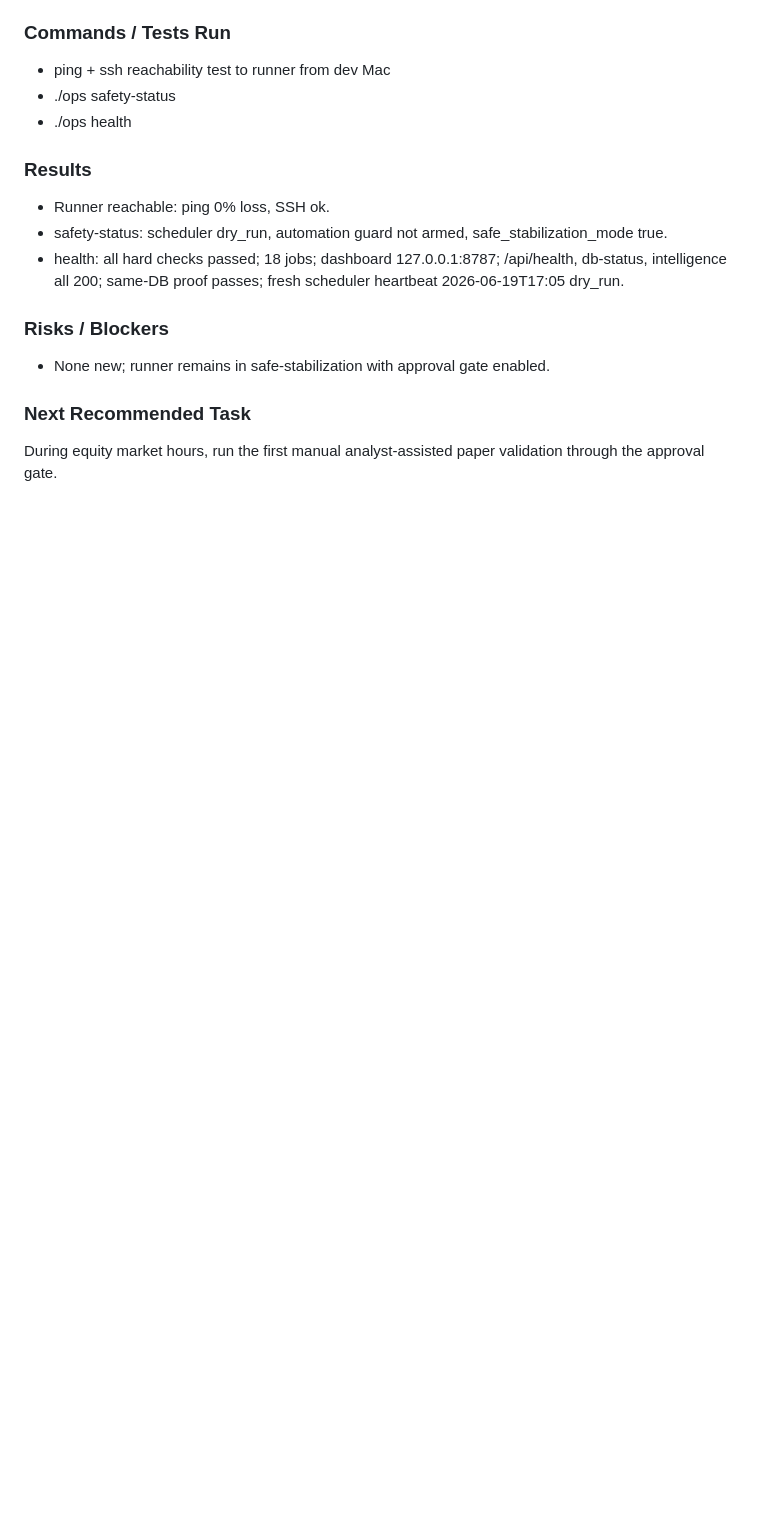
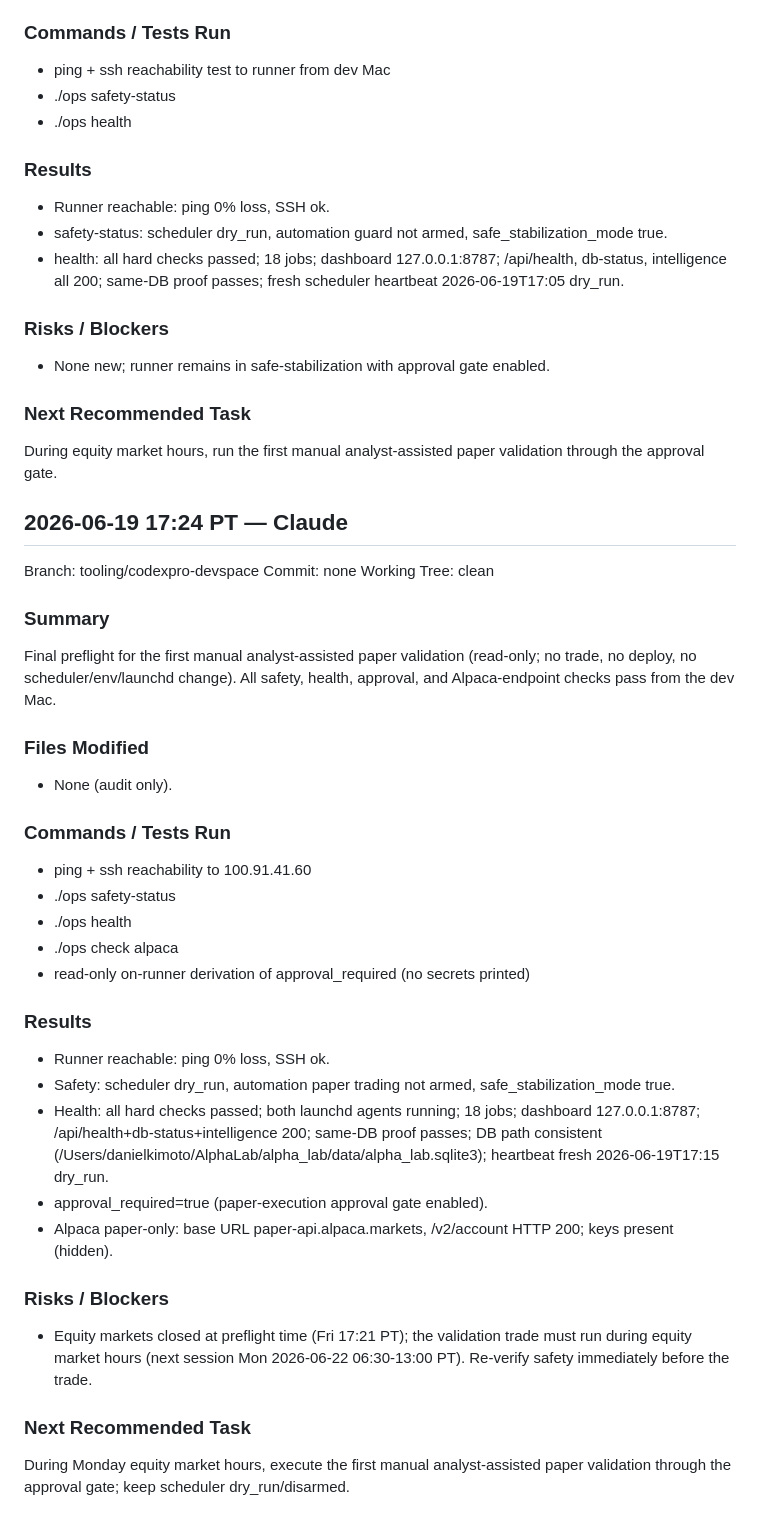
Before and after one commit to Pak209/AlphaLabs, a Markdown page: .ai/LEX_REVIEW_HANDOFF.md, the part around the change. Drawn GitHub-style; blank space fills up the shorter version.

Commit message:
docs: record manual paper validation preflight
Co-Authored-By: Claude Opus 4.6 <noreply@anthropic.com>

```diff
--- a/.ai/LEX_REVIEW_HANDOFF.md
+++ b/.ai/LEX_REVIEW_HANDOFF.md
@@ -465,3 +465,36 @@ Verified dev-Mac ./ops remote management is restored after the old Mac rejoined
 
 ### Next Recommended Task
 During equity market hours, run the first manual analyst-assisted paper validation through the approval gate.
+
+
+## 2026-06-19 17:24 PT — Claude
+
+Branch: tooling/codexpro-devspace
+Commit: none
+Working Tree: clean
+
+### Summary
+Final preflight for the first manual analyst-assisted paper validation (read-only; no trade, no deploy, no scheduler/env/launchd change). All safety, health, approval, and Alpaca-endpoint checks pass from the dev Mac.
+
+### Files Modified
+- None (audit only).
+
+### Commands / Tests Run
+- ping + ssh reachability to 100.91.41.60
+- ./ops safety-status
+- ./ops health
+- ./ops check alpaca
+- read-only on-runner derivation of approval_required (no secrets printed)
+
+### Results
+- Runner reachable: ping 0% loss, SSH ok.
+- Safety: scheduler dry_run, automation paper trading not armed, safe_stabilization_mode true.
+- Health: all hard checks passed; both launchd agents running; 18 jobs; dashboard 127.0.0.1:8787; /api/health+db-status+intelligence 200; same-DB proof passes; DB path consistent (/Users/danielkimoto/AlphaLab/alpha_lab/data/alpha_lab.sqlite3); heartbeat fresh 2026-06-19T17:15 dry_run.
+- approval_required=true (paper-execution approval gate enabled).
+- Alpaca paper-only: base URL paper-api.alpaca.markets, /v2/account HTTP 200; keys present (hidden).
+
+### Risks / Blockers
+- Equity markets closed at preflight time (Fri 17:21 PT); the validation trade must run during equity market hours (next session Mon 2026-06-22 06:30-13:00 PT). Re-verify safety immediately before the trade.
+
+### Next Recommended Task
+During Monday equity market hours, execute the first manual analyst-assisted paper validation through the approval gate; keep scheduler dry_run/disarmed.
```
